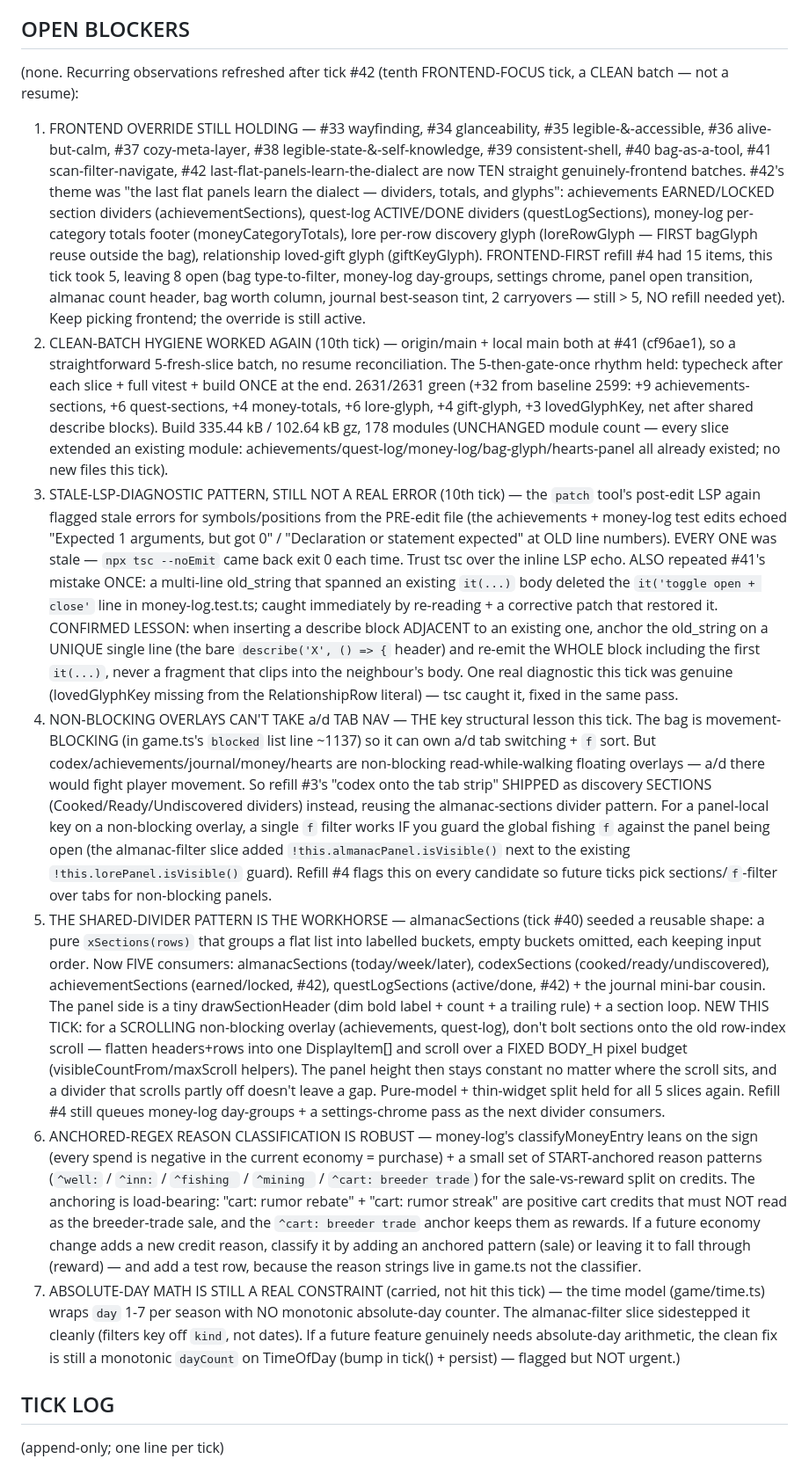
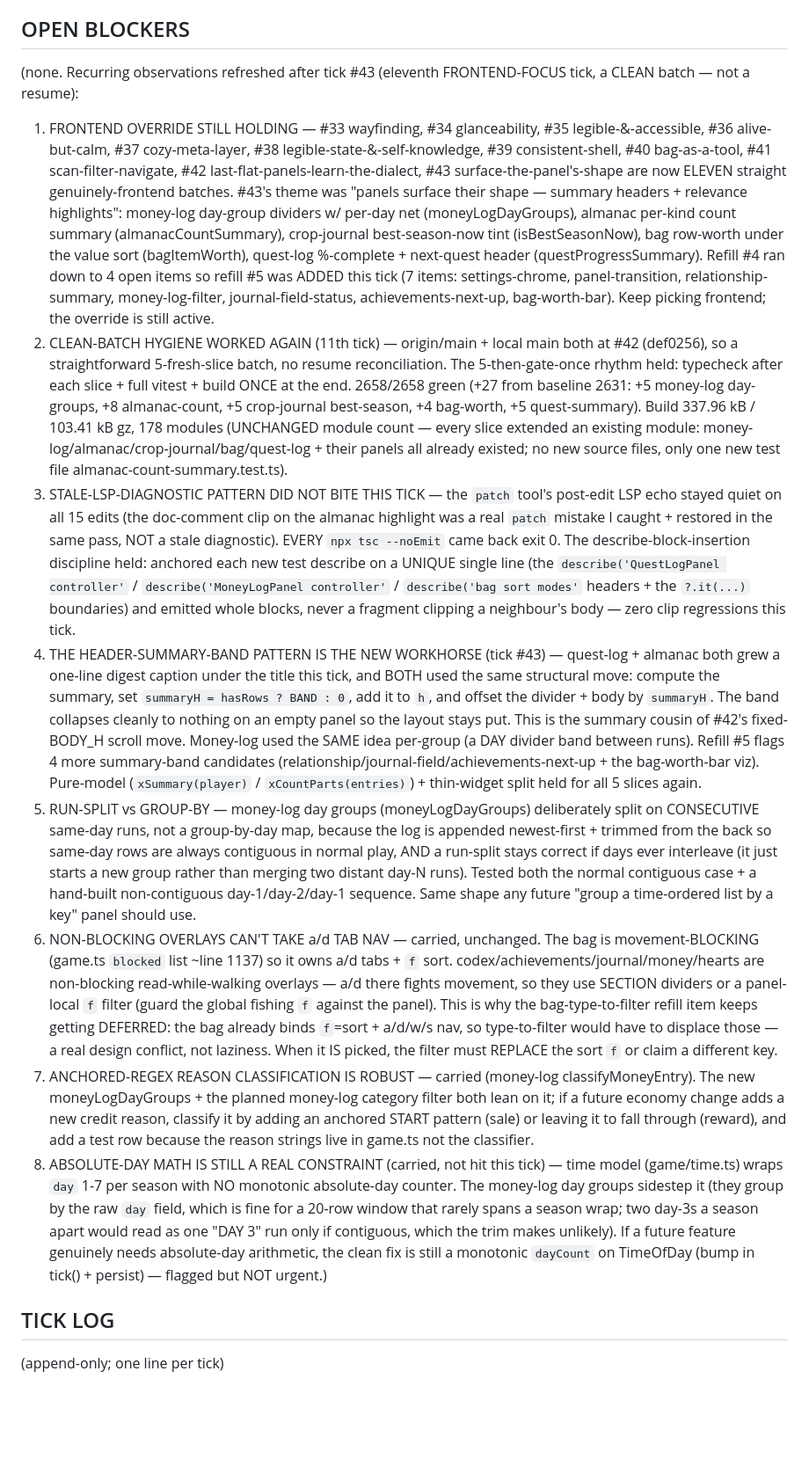
Before and after one commit to Sanjays2402/sunsprout, a Markdown page: .cron-state/STATE.md, the part around one of its changes. Shown at 88% size. GitHub-like rendering; blank space fills up the shorter version.

Commit message:
chore(autoship): tick #43 state + session notes

```diff
--- a/.cron-state/STATE.md
+++ b/.cron-state/STATE.md
@@ -264,13 +276,14 @@ Still under the standing FRONTEND-FOCUS override. All real UI/UX/visual/gameplay
 ## OPEN BLOCKERS
 
-(none. Recurring observations refreshed after tick #42 (tenth FRONTEND-FOCUS tick, a CLEAN batch — not a resume):
- 1. FRONTEND OVERRIDE STILL HOLDING — #33 wayfinding, #34 glanceability, #35 legible-&-accessible, #36 alive-but-calm, #37 cozy-meta-layer, #38 legible-state-&-self-knowledge, #39 consistent-shell, #40 bag-as-a-tool, #41 scan-filter-navigate, #42 last-flat-panels-learn-the-dialect are now TEN straight genuinely-frontend batches. #42's theme was "the last flat panels learn the dialect — dividers, totals, and glyphs": achievements EARNED/LOCKED section dividers (achievementSections), quest-log ACTIVE/DONE dividers (questLogSections), money-log per-category totals footer (moneyCategoryTotals), lore per-row discovery glyph (loreRowGlyph — FIRST bagGlyph reuse outside the bag), relationship loved-gift glyph (giftKeyGlyph). FRONTEND-FIRST refill #4 had 15 items, this tick took 5, leaving 8 open (bag type-to-filter, money-log day-groups, settings chrome, panel open transition, almanac count header, bag worth column, journal best-season tint, 2 carryovers — still > 5, NO refill needed yet). Keep picking frontend; the override is still active.
- 2. CLEAN-BATCH HYGIENE WORKED AGAIN (10th tick) — origin/main + local main both at #41 (cf96ae1), so a straightforward 5-fresh-slice batch, no resume reconciliation. The 5-then-gate-once rhythm held: typecheck after each slice + full vitest + build ONCE at the end. 2631/2631 green (+32 from baseline 2599: +9 achievements-sections, +6 quest-sections, +4 money-totals, +6 lore-glyph, +4 gift-glyph, +3 lovedGlyphKey, net after shared describe blocks). Build 335.44 kB / 102.64 kB gz, 178 modules (UNCHANGED module count — every slice extended an existing module: achievements/quest-log/money-log/bag-glyph/hearts-panel all already existed; no new files this tick).
- 3. STALE-LSP-DIAGNOSTIC PATTERN, STILL NOT A REAL ERROR (10th tick) — the `patch` tool's post-edit LSP again flagged stale errors for symbols/positions from the PRE-edit file (the achievements + money-log test edits echoed "Expected 1 arguments, but got 0" / "Declaration or statement expected" at OLD line numbers). EVERY ONE was stale — `npx tsc --noEmit` came back exit 0 each time. Trust tsc over the inline LSP echo. ALSO repeated #41's mistake ONCE: a multi-line old_string that spanned an existing `it(...)` body deleted the `it('toggle open + close'` line in money-log.test.ts; caught immediately by re-reading + a corrective patch that restored it. CONFIRMED LESSON: when inserting a describe block ADJACENT to an existing one, anchor the old_string on a UNIQUE single line (the bare `describe('X', () => {` header) and re-emit the WHOLE block including the first `it(...)`, never a fragment that clips into the neighbour's body. One real diagnostic this tick was genuine (lovedGlyphKey missing from the RelationshipRow literal) — tsc caught it, fixed in the same pass.
- 4. NON-BLOCKING OVERLAYS CAN'T TAKE a/d TAB NAV — THE key structural lesson this tick. The bag is movement-BLOCKING (in game.ts's `blocked` list line ~1137) so it can own a/d tab switching + `f` sort. But codex/achievements/journal/money/hearts are non-blocking read-while-walking floating overlays — a/d there would fight player movement. So refill #3's "codex onto the tab strip" SHIPPED as discovery SECTIONS (Cooked/Ready/Undiscovered dividers) instead, reusing the almanac-sections divider pattern. For a panel-local key on a non-blocking overlay, a single `f` filter works IF you guard the global fishing `f` against the panel being open (the almanac-filter slice added `!this.almanacPanel.isVisible()` next to the existing `!this.lorePanel.isVisible()` guard). Refill #4 flags this on every candidate so future ticks pick sections/`f`-filter over tabs for non-blocking panels.
- 5. THE SHARED-DIVIDER PATTERN IS THE WORKHORSE — almanacSections (tick #40) seeded a reusable shape: a pure `xSections(rows)` that groups a flat list into labelled buckets, empty buckets omitted, each keeping input order. Now FIVE consumers: almanacSections (today/week/later), codexSections (cooked/ready/undiscovered), achievementSections (earned/locked, #42), questLogSections (active/done, #42) + the journal mini-bar cousin. The panel side is a tiny drawSectionHeader (dim bold label + count + a trailing rule) + a section loop. NEW THIS TICK: for a SCROLLING non-blocking overlay (achievements, quest-log), don't bolt sections onto the old row-index scroll — flatten headers+rows into one DisplayItem[] and scroll over a FIXED BODY_H pixel budget (visibleCountFrom/maxScroll helpers). The panel height then stays constant no matter where the scroll sits, and a divider that scrolls partly off doesn't leave a gap. Pure-model + thin-widget split held for all 5 slices again. Refill #4 still queues money-log day-groups + a settings-chrome pass as the next divider consumers.
- 6. ANCHORED-REGEX REASON CLASSIFICATION IS ROBUST — money-log's classifyMoneyEntry leans on the sign (every spend is negative in the current economy = purchase) + a small set of START-anchored reason patterns (`^well:` / `^inn:` / `^fishing ` / `^mining ` / `^cart: breeder trade`) for the sale-vs-reward split on credits. The anchoring is load-bearing: "cart: rumor rebate" + "cart: rumor streak" are positive cart credits that must NOT read as the breeder-trade sale, and the `^cart: breeder trade` anchor keeps them as rewards. If a future economy change adds a new credit reason, classify it by adding an anchored pattern (sale) or leaving it to fall through (reward) — and add a test row, because the reason strings live in game.ts not the classifier.
- 7. ABSOLUTE-DAY MATH IS STILL A REAL CONSTRAINT (carried, not hit this tick) — the time model (game/time.ts) wraps `day` 1-7 per season with NO monotonic absolute-day counter. The almanac-filter slice sidestepped it cleanly (filters key off `kind`, not dates). If a future feature genuinely needs absolute-day arithmetic, the clean fix is still a monotonic `dayCount` on TimeOfDay (bump in tick() + persist) — flagged but NOT urgent.)
+(none. Recurring observations refreshed after tick #43 (eleventh FRONTEND-FOCUS tick, a CLEAN batch — not a resume):
+ 1. FRONTEND OVERRIDE STILL HOLDING — #33 wayfinding, #34 glanceability, #35 legible-&-accessible, #36 alive-but-calm, #37 cozy-meta-layer, #38 legible-state-&-self-knowledge, #39 consistent-shell, #40 bag-as-a-tool, #41 scan-filter-navigate, #42 last-flat-panels-learn-the-dialect, #43 surface-the-panel's-shape are now ELEVEN straight genuinely-frontend batches. #43's theme was "panels surface their shape — summary headers + relevance highlights": money-log day-group dividers w/ per-day net (moneyLogDayGroups), almanac per-kind count summary (almanacCountSummary), crop-journal best-season-now tint (isBestSeasonNow), bag row-worth under the value sort (bagItemWorth), quest-log %-complete + next-quest header (questProgressSummary). Refill #4 ran down to 4 open items so refill #5 was ADDED this tick (7 items: settings-chrome, panel-transition, relationship-summary, money-log-filter, journal-field-status, achievements-next-up, bag-worth-bar). Keep picking frontend; the override is still active.
+ 2. CLEAN-BATCH HYGIENE WORKED AGAIN (11th tick) — origin/main + local main both at #42 (def0256), so a straightforward 5-fresh-slice batch, no resume reconciliation. The 5-then-gate-once rhythm held: typecheck after each slice + full vitest + build ONCE at the end. 2658/2658 green (+27 from baseline 2631: +5 money-log day-groups, +8 almanac-count, +5 crop-journal best-season, +4 bag-worth, +5 quest-summary). Build 337.96 kB / 103.41 kB gz, 178 modules (UNCHANGED module count — every slice extended an existing module: money-log/almanac/crop-journal/bag/quest-log + their panels all already existed; no new source files, only one new test file almanac-count-summary.test.ts).
+ 3. STALE-LSP-DIAGNOSTIC PATTERN DID NOT BITE THIS TICK — the `patch` tool's post-edit LSP echo stayed quiet on all 15 edits (the doc-comment clip on the almanac highlight was a real `patch` mistake I caught + restored in the same pass, NOT a stale diagnostic). EVERY `npx tsc --noEmit` came back exit 0. The describe-block-insertion discipline held: anchored each new test describe on a UNIQUE single line (the `describe('QuestLogPanel controller'` / `describe('MoneyLogPanel controller'` / `describe('bag sort modes'` headers + the `?.it(...)` boundaries) and emitted whole blocks, never a fragment clipping a neighbour's body — zero clip regressions this tick.
+ 4. THE HEADER-SUMMARY-BAND PATTERN IS THE NEW WORKHORSE (tick #43) — quest-log + almanac both grew a one-line digest caption under the title this tick, and BOTH used the same structural move: compute the summary, set `summaryH = hasRows ? BAND : 0`, add it to `h`, and offset the divider + body by `summaryH`. The band collapses cleanly to nothing on an empty panel so the layout stays put. This is the summary cousin of #42's fixed-BODY_H scroll move. Money-log used the SAME idea per-group (a DAY divider band between runs). Refill #5 flags 4 more summary-band candidates (relationship/journal-field/achievements-next-up + the bag-worth-bar viz). Pure-model (`xSummary(player)` / `xCountParts(entries)`) + thin-widget split held for all 5 slices again.
+ 5. RUN-SPLIT vs GROUP-BY — money-log day groups (moneyLogDayGroups) deliberately split on CONSECUTIVE same-day runs, not a group-by-day map, because the log is appended newest-first + trimmed from the back so same-day rows are always contiguous in normal play, AND a run-split stays correct if days ever interleave (it just starts a new group rather than merging two distant day-N runs). Tested both the normal contiguous case + a hand-built non-contiguous day-1/day-2/day-1 sequence. Same shape any future "group a time-ordered list by a key" panel should use.
+ 6. NON-BLOCKING OVERLAYS CAN'T TAKE a/d TAB NAV — carried, unchanged. The bag is movement-BLOCKING (game.ts `blocked` list ~line 1137) so it owns a/d tabs + `f` sort. codex/achievements/journal/money/hearts are non-blocking read-while-walking overlays — a/d there fights movement, so they use SECTION dividers or a panel-local `f` filter (guard the global fishing `f` against the panel). This is why the bag-type-to-filter refill item keeps getting DEFERRED: the bag already binds `f`=sort + a/d/w/s nav, so type-to-filter would have to displace those — a real design conflict, not laziness. When it IS picked, the filter must REPLACE the sort `f` or claim a different key.
+ 7. ANCHORED-REGEX REASON CLASSIFICATION IS ROBUST — carried (money-log classifyMoneyEntry). The new moneyLogDayGroups + the planned money-log category filter both lean on it; if a future economy change adds a new credit reason, classify it by adding an anchored START pattern (sale) or leaving it to fall through (reward), and add a test row because the reason strings live in game.ts not the classifier.
+ 8. ABSOLUTE-DAY MATH IS STILL A REAL CONSTRAINT (carried, not hit this tick) — time model (game/time.ts) wraps `day` 1-7 per season with NO monotonic absolute-day counter. The money-log day groups sidestep it (they group by the raw `day` field, which is fine for a 20-row window that rarely spans a season wrap; two day-3s a season apart would read as one "DAY 3" run only if contiguous, which the trim makes unlikely). If a future feature genuinely needs absolute-day arithmetic, the clean fix is still a monotonic `dayCount` on TimeOfDay (bump in tick() + persist) — flagged but NOT urgent.)
 
 ## TICK LOG
 
```
Also changed, not shown: other parts of .cron-state/STATE.md (+19 -6 lines), .cron-state/sessions/2026-06-27-0727.md (added, +32 -0 lines).
